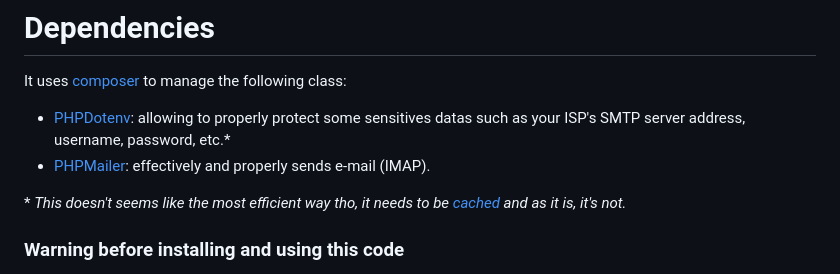
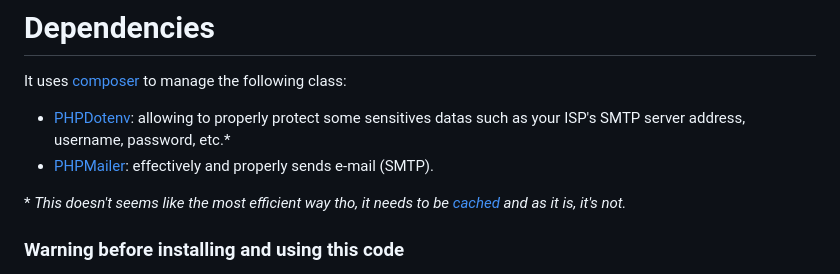
Before and after one commit to BarbeRousseLibre/hermessenger, a Markdown page: README.md, the part around one of its changes. Rendered like a GitHub page.

Commit message:
Fixing a few typos and incorrect wording (SMTP instead of IMAP)

```diff
--- a/README.md
+++ b/README.md
@@ -13,7 +13,7 @@ Do not expect this code to be ready for a production environment, please. Its us
 It uses [composer](https://github.com/composer/composer) to manage the following class:
 
 - [PHPDotenv](https://github.com/vlucas/phpdotenv): allowing to properly protect some sensitives datas such as your ISP's SMTP server address, username, password, etc.*
-- [PHPMailer](https://github.com/PHPMailer/PHPMailer): effectively and properly sends e-mail (IMAP).
+- [PHPMailer](https://github.com/PHPMailer/PHPMailer): effectively and properly sends e-mail (SMTP).
 
 \* *This doesn't seems like the most efficient way tho, it needs to be [cached](https://github.com/vlucas/phpdotenv/issues/207) and as it is, it's not.*
 
```
Also changed, not shown: other parts of README.md (+3 -3 lines).
